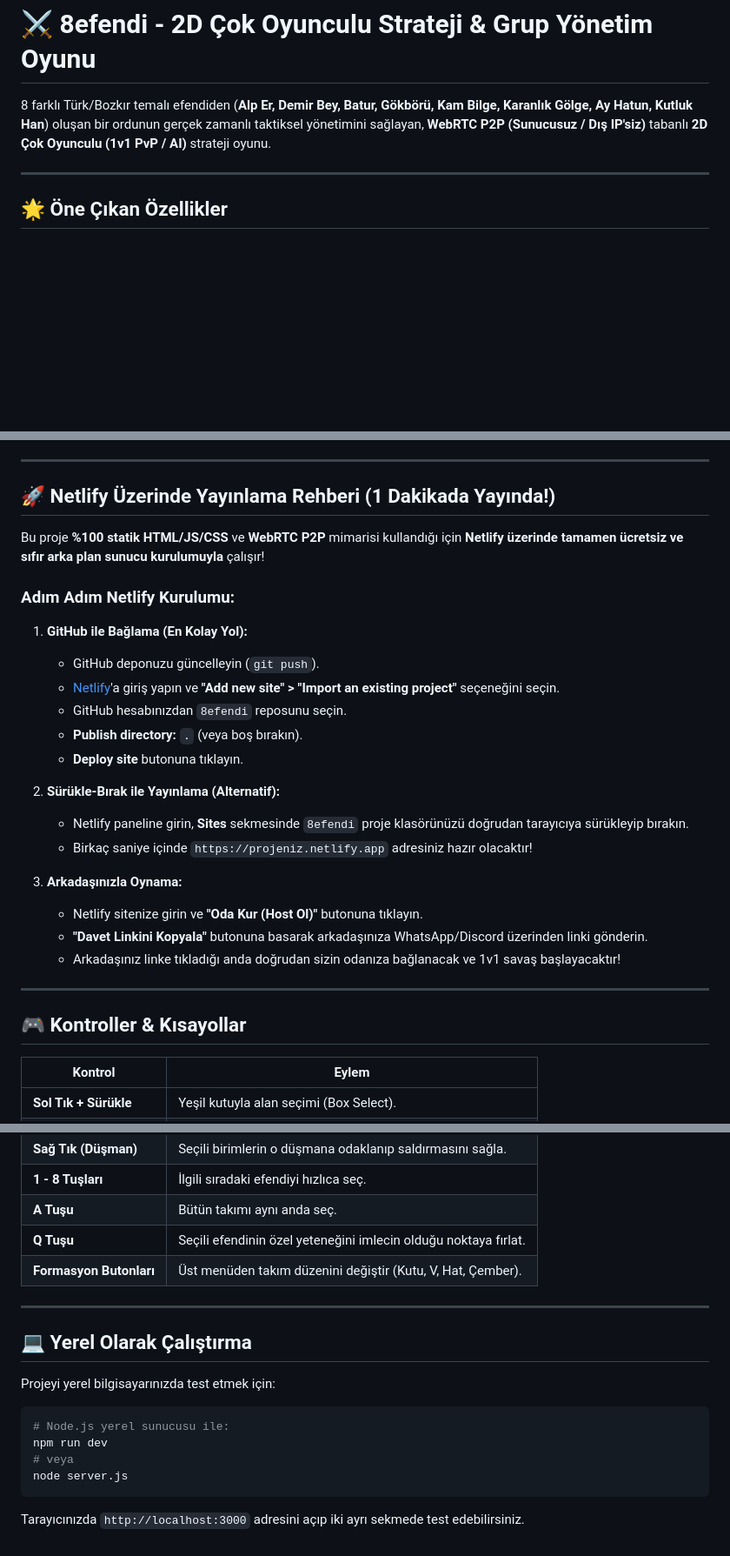
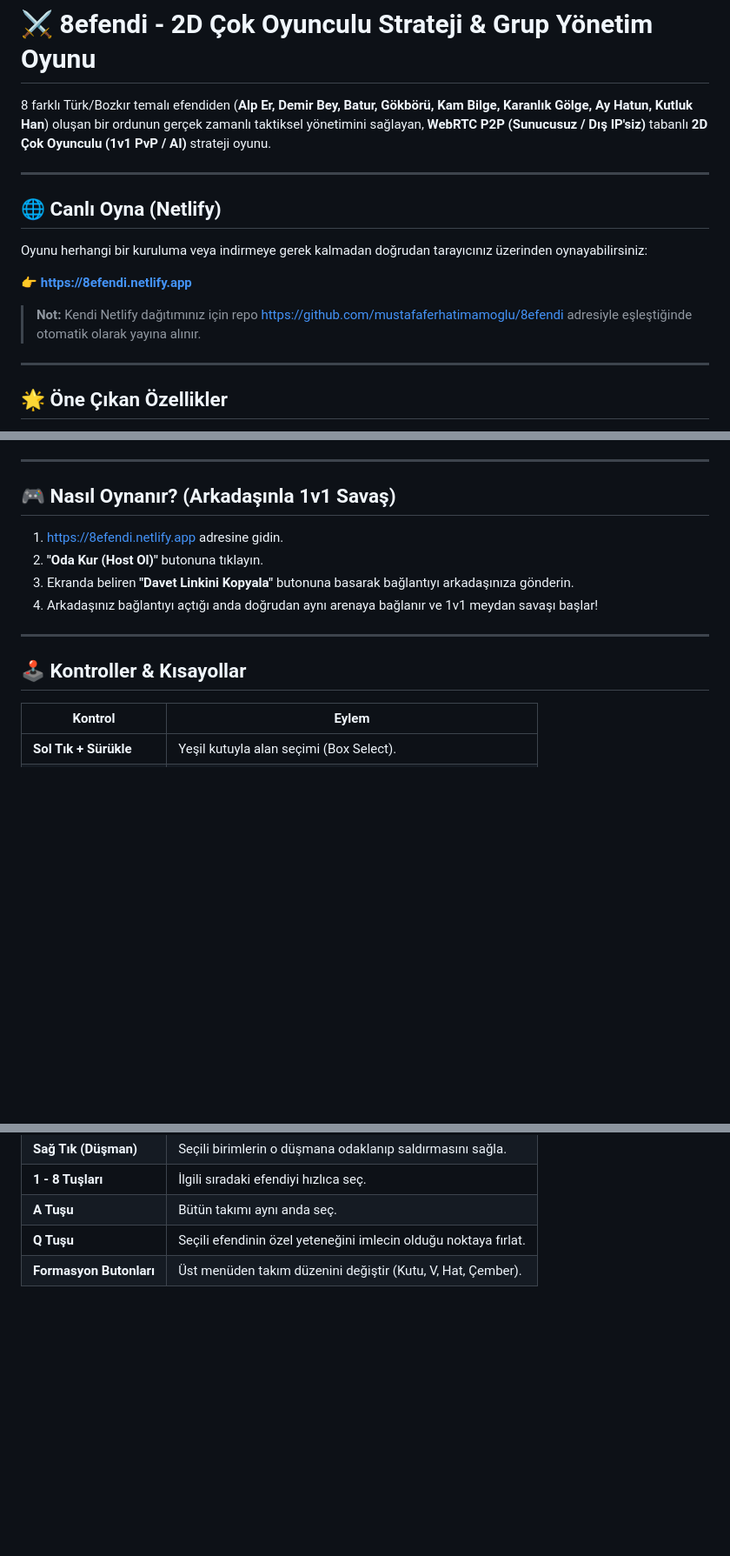
Before and after one commit to mustafaferhatimamoglu/8efendi, a Markdown page: README.md, 3 parts joined by grey strips. Shown at 87% size. GitHub-like rendering; blank space fills up the shorter version.

Commit message:
docs: update README with Netlify live link and remove local run instructions

````diff
--- a/README.md
+++ b/README.md
@@ -1,6 +1,16 @@
 # ⚔️ 8efendi - 2D Çok Oyunculu Strateji & Grup Yönetim Oyunu
 
 8 farklı Türk/Bozkır temalı efendiden (**Alp Er, Demir Bey, Batur, Gökbörü, Kam Bilge, Karanlık Gölge, Ay Hatun, Kutluk Han**) oluşan bir ordunun gerçek zamanlı taktiksel yönetimini sağlayan, **WebRTC P2P (Sunucusuz / Dış IP'siz)** tabanlı **2D Çok Oyunculu (1v1 PvP / AI)** strateji oyunu.
+
+---
+
+## 🌐 Canlı Oyna (Netlify)
+
+Oyunu herhangi bir kuruluma veya indirmeye gerek kalmadan doğrudan tarayıcınız üzerinden oynayabilirsiniz:
+
+👉 **[https://8efendi.netlify.app](https://8efendi.netlify.app)**
+
+> **Not:** Kendi Netlify dağıtımınız için repo [https://github.com/mustafaferhatimamoglu/8efendi](https://github.com/mustafaferhatimamoglu/8efendi) adresiyle eşleştiğinde otomatik olarak yayına alınır.
 
 ---
 
@@ -27,31 +37,16 @@
 
 ---
 
-## 🚀 Netlify Üzerinde Yayınlama Rehberi (1 Dakikada Yayında!)
+## 🎮 Nasıl Oynanır? (Arkadaşınla 1v1 Savaş)
 
-Bu proje **%100 statik HTML/JS/CSS** ve **WebRTC P2P** mimarisi kullandığı için **Netlify üzerinde tamamen ücretsiz ve sıfır arka plan sunucu kurulumuyla** çalışır!
-
-### Adım Adım Netlify Kurulumu:
-
-1. **GitHub ile Bağlama (En Kolay Yol):**
-   - GitHub deponuzu güncelleyin (`git push`).
-   - [Netlify](https://www.netlify.com)'a giriş yapın ve **"Add new site" > "Import an existing project"** seçeneğini seçin.
-   - GitHub hesabınızdan `8efendi` reposunu seçin.
-   - **Publish directory:** `.` (veya boş bırakın).
-   - **Deploy site** butonuna tıklayın.
-
-2. **Sürükle-Bırak ile Yayınlama (Alternatif):**
-   - Netlify paneline girin, **Sites** sekmesinde `8efendi` proje klasörünüzü doğrudan tarayıcıya sürükleyip bırakın.
-   - Birkaç saniye içinde `https://projeniz.netlify.app` adresiniz hazır olacaktır!
-
-3. **Arkadaşınızla Oynama:**
-   - Netlify sitenize girin ve **"Oda Kur (Host Ol)"** butonuna tıklayın.
-   - **"Davet Linkini Kopyala"** butonuna basarak arkadaşınıza WhatsApp/Discord üzerinden linki gönderin.
-   - Arkadaşınız linke tıkladığı anda doğrudan sizin odanıza bağlanacak ve 1v1 savaş başlayacaktır!
+1. [https://8efendi.netlify.app](https://8efendi.netlify.app) adresine gidin.
+2. **"Oda Kur (Host Ol)"** butonuna tıklayın.
+3. Ekranda beliren **"Davet Linkini Kopyala"** butonuna basarak bağlantıyı arkadaşınıza gönderin.
+4. Arkadaşınız bağlantıyı açtığı anda doğrudan aynı arenaya bağlanır ve 1v1 meydan savaşı başlar!
 
 ---
 
-## 🎮 Kontroller & Kısayollar
+## 🕹️ Kontroller & Kısayollar
 
 | Kontrol | Eylem |
 |---|---|
@@ -63,18 +58,3 @@ Bu proje **%100 statik HTML/JS/CSS** ve **WebRTC P2P** mimarisi kullandığı i
 | **A Tuşu** | Bütün takımı aynı anda seç. |
 | **Q Tuşu** | Seçili efendinin özel yeteneğini imlecin olduğu noktaya fırlat. |
 | **Formasyon Butonları** | Üst menüden takım düzenini değiştir (Kutu, V, Hat, Çember). |
-
----
-
-## 💻 Yerel Olarak Çalıştırma
-
-Projeyi yerel bilgisayarınızda test etmek için:
-
-```bash
-# Node.js yerel sunucusu ile:
-npm run dev
-# veya
-node server.js
-```
-
-Tarayıcınızda `http://localhost:3000` adresini açıp iki ayrı sekmede test edebilirsiniz.
````
